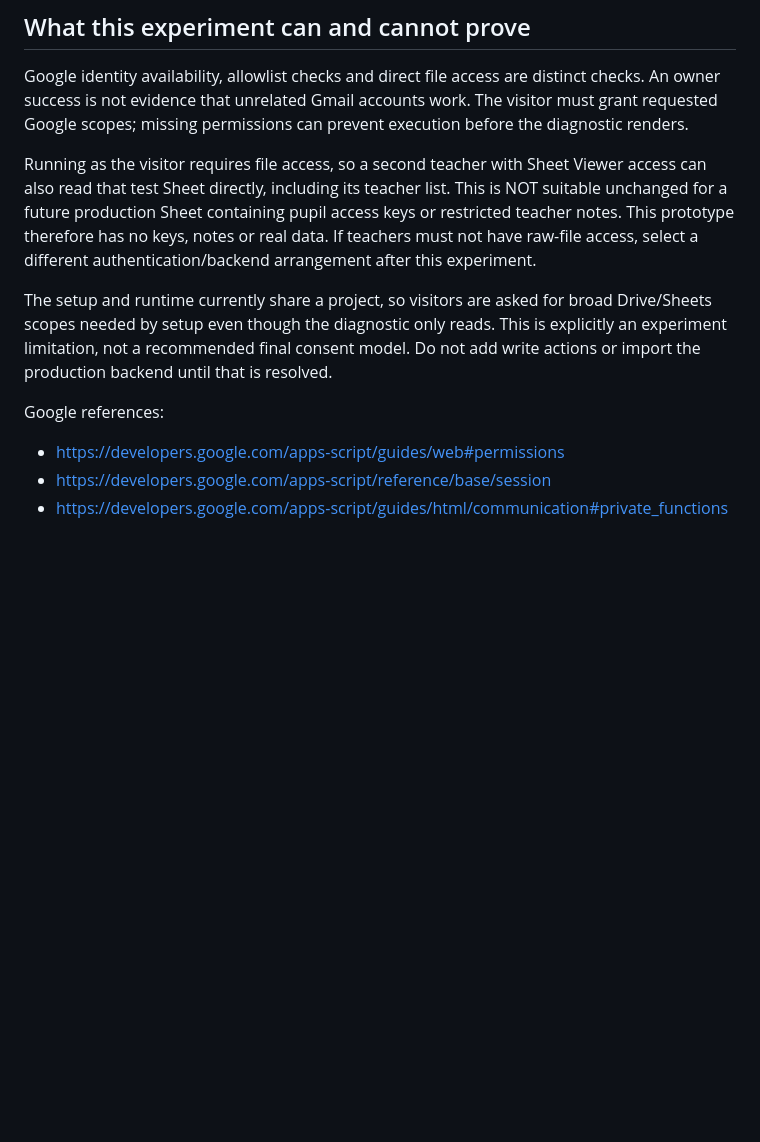
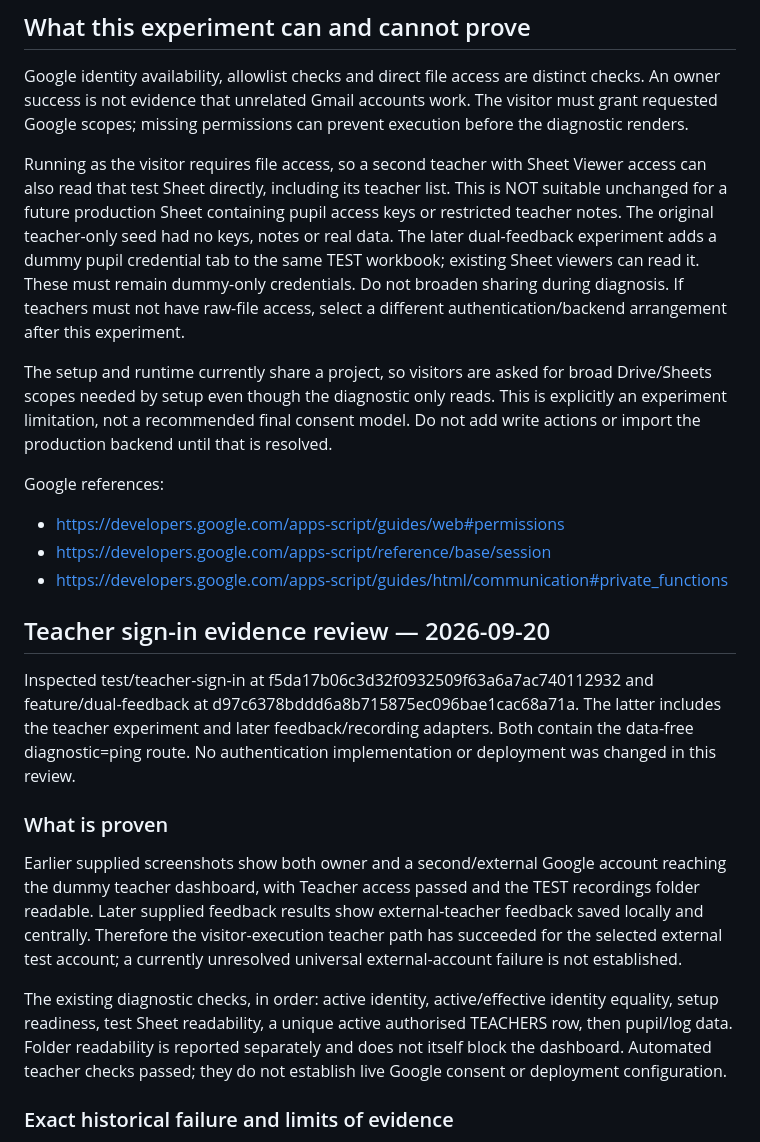
Before and after one commit to Gauchopiper/pipers-path, a Markdown page: docs/teacher-sign-in-test.md, the part around one of its changes. Rendered like a GitHub page; blank space fills up the shorter version.

Commit message:
docs: distinguish proven external teacher access from unresolved diagnostic evidence

```diff
--- a/docs/teacher-sign-in-test.md
+++ b/docs/teacher-sign-in-test.md
@@ -51,8 +51,10 @@ execution before the diagnostic renders.
 Running as the visitor requires file access, so a second teacher with Sheet
 Viewer access can also read that test Sheet directly, including its teacher list.
 This is NOT suitable unchanged for a future production Sheet containing pupil
-access keys or restricted teacher notes. This prototype therefore has no keys,
-notes or real data. If teachers must not have raw-file access, select a different
+access keys or restricted teacher notes. The original teacher-only seed had no keys,
+notes or real data. The later dual-feedback experiment adds a dummy pupil
+credential tab to the same TEST workbook; existing Sheet viewers can read it.
+These must remain dummy-only credentials. Do not broaden sharing during diagnosis. If teachers must not have raw-file access, select a different
 authentication/backend arrangement after this experiment.
 
 The setup and runtime currently share a project, so visitors are asked for broad
@@ -64,3 +66,17 @@ Google references:
 - https://developers.google.com/apps-script/guides/web#permissions
 - https://developers.google.com/apps-script/reference/base/session
 - https://developers.google.com/apps-script/guides/html/communication#private_functions
+
+
+## Teacher sign-in evidence review — 2026-09-20
+
+Inspected test/teacher-sign-in at f5da17b06c3d32f0932509f63a6a7ac740112932 and feature/dual-feedback at d97c6378bddd6a8b715875ec096bae1cac68a71a. The latter includes the teacher experiment and later feedback/recording adapters. Both contain the data-free diagnostic=ping route. No authentication implementation or deployment was changed in this review.
+
+### What is proven
+
+Earlier supplied screenshots show both owner and a second/external Google account reaching the dummy teacher dashboard, with Teacher access passed and the TEST recordings folder readable. Later supplied feedback results show external-teacher feedback saved locally and centrally. Therefore the visitor-execution teacher path has succeeded for the selected external test account; a currently unresolved universal external-account failure is not established.
+
+The existing diagnostic checks, in order: active identity, active/effective identity equality, setup readiness, test Sheet readability, a unique active authorised TEACHERS row, then pupil/log data. Folder readability is reported separately and does not itself block the dashboard. Automated teacher checks passed; they do not establish live Google consent or deployment configuration.
+
+### Exact historical failure and limits of evidence
+
```
Also changed, not shown: other parts of docs/teacher-sign-in-test.md (+28 -0 lines).
